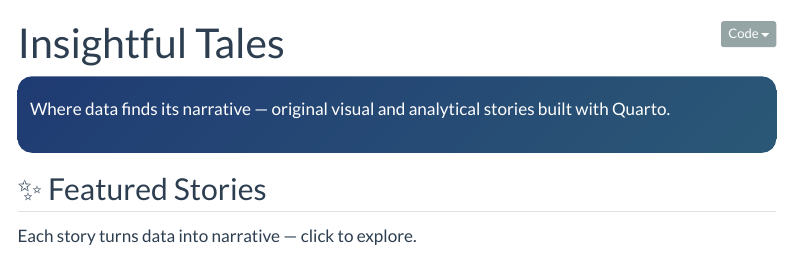
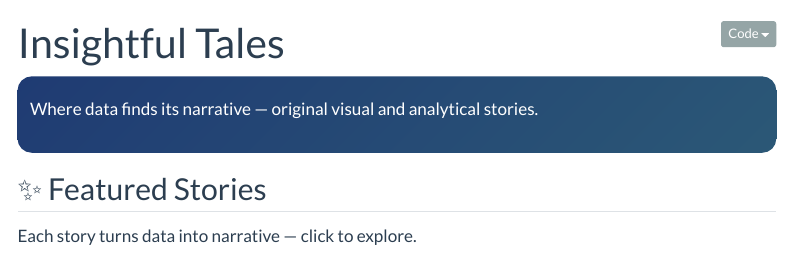
Before and after one commit to starry1969/insightfultales, a Quarto document (index.qmd): the page in a window 1100 px wide, from its top. Rendered offline with R 4.5, knitr and Pandoc in place of Quarto, with nearby package versions; menus at the side of the page are left out.

```diff
--- a/index.qmd
+++ b/index.qmd
@@ -20,7 +20,7 @@
 
 <section class="hero">
 
-<p>Where data finds its narrative — original visual and analytical stories built with Quarto.</p>
+<p>Where data finds its narrative — original visual and analytical stories.</p>
 
 </section>
 
```
Also changed, not shown: docs/search.json, 2 other files.
